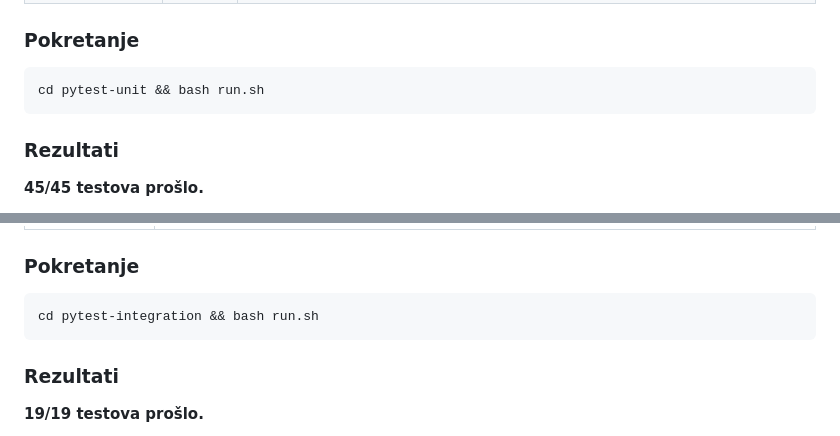
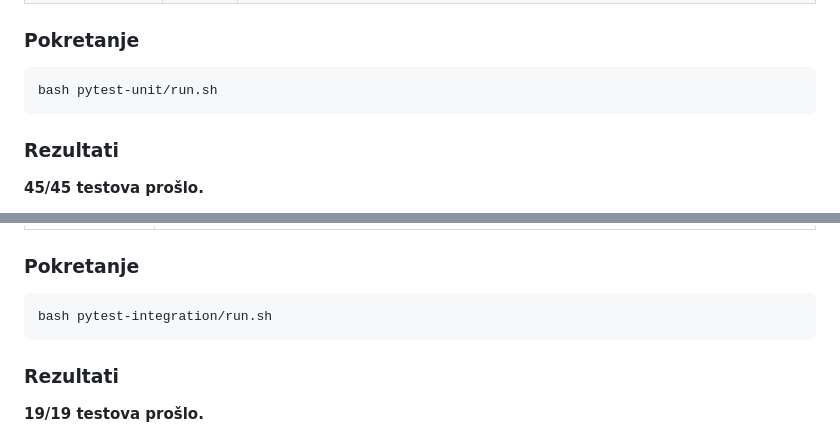
Before and after one commit to MATF-Software-Verification/2026_Analysis_OnlineBankingSystem2, a Markdown page: ProjectAnalysisReport.md, 2 parts joined by grey strips. Drawn GitHub-style.

````diff
--- a/ProjectAnalysisReport.md
+++ b/ProjectAnalysisReport.md
@@ -167,7 +167,7 @@ Jedinični testovi testiraju svaku metodu klasa `Snake` i `Board` izolovano, bez
 ### Pokretanje
 
 ```bash
-cd pytest-unit && bash run.sh
+bash pytest-unit/run.sh
 ```
 
 ### Rezultati
@@ -205,7 +205,7 @@ Integracioni testovi proveravaju interakcije između klasa, pre svega klase `Gam
 ### Pokretanje
 
 ```bash
-cd pytest-integration && bash run.sh
+bash pytest-integration/run.sh
 ```
 
 ### Rezultati
````
